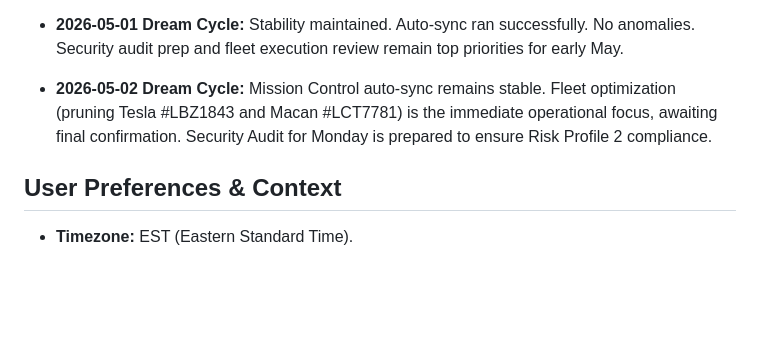
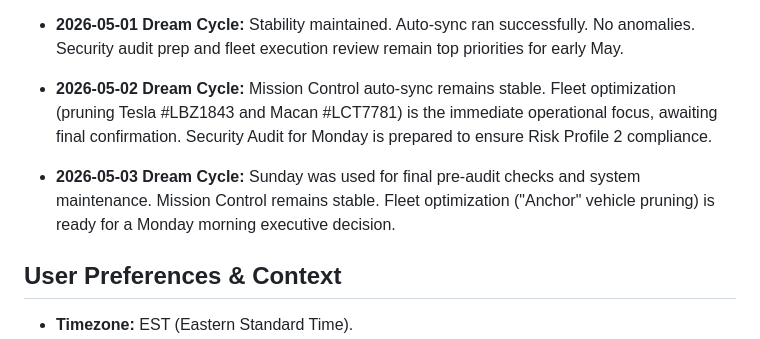
Before and after one commit to julietetrault-hub/MissionControl, a Markdown page: MEMORY.md, the part around the change. Drawn GitHub-style; blank space fills up the shorter version.

Commit message:
Dream Cycle: Memory update and priorities for 2026-05-04

```diff
--- a/MEMORY.md
+++ b/MEMORY.md
@@ -50,6 +50,7 @@
 - **2026-05-01 Dream Cycle:** Stability maintained. Auto-sync ran successfully. No anomalies. Security audit prep and fleet execution review remain top priorities for early May.
 
 - **2026-05-02 Dream Cycle:** Mission Control auto-sync remains stable. Fleet optimization (pruning Tesla #LBZ1843 and Macan #LCT7781) is the immediate operational focus, awaiting final confirmation. Security Audit for Monday is prepared to ensure Risk Profile 2 compliance.
+- **2026-05-03 Dream Cycle:** Sunday was used for final pre-audit checks and system maintenance. Mission Control remains stable. Fleet optimization ("Anchor" vehicle pruning) is ready for a Monday morning executive decision.
 
 ## User Preferences & Context
 - **Timezone:** EST (Eastern Standard Time).
```
Also changed, not shown: memory/2026-05-04.md (added, +17 -0 lines).
